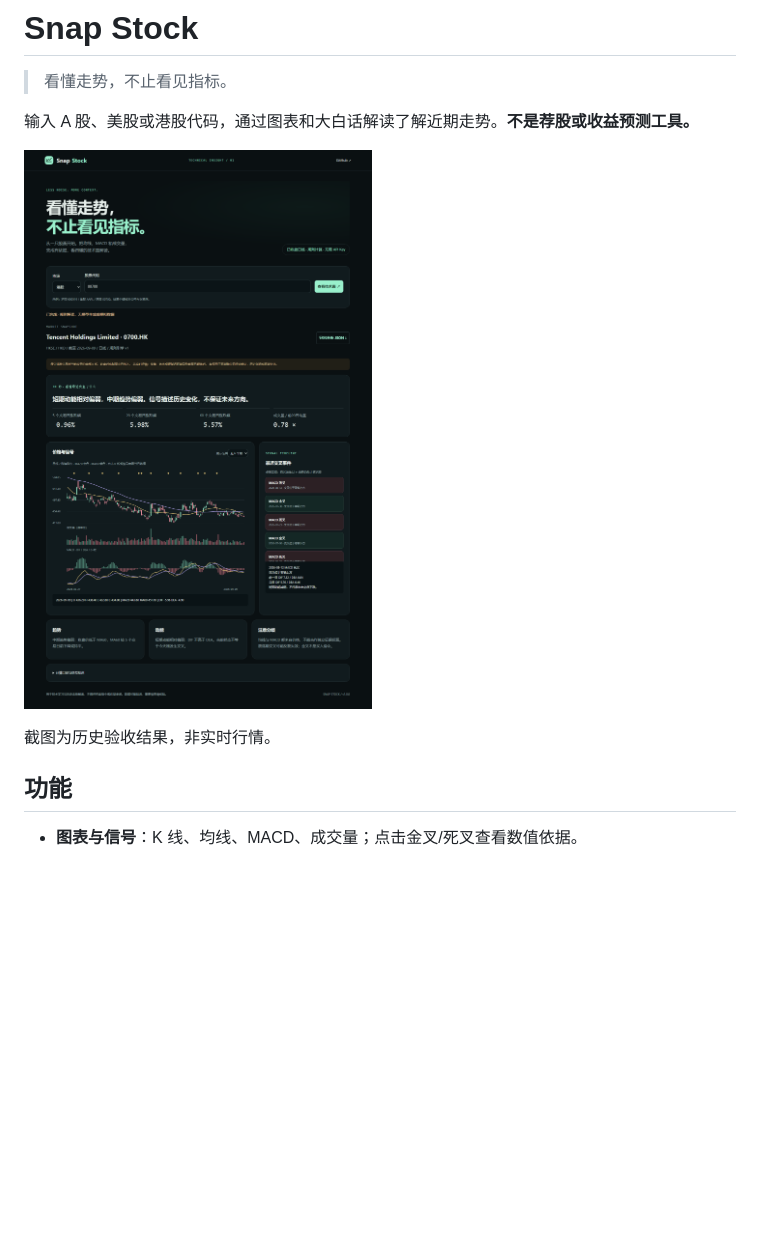
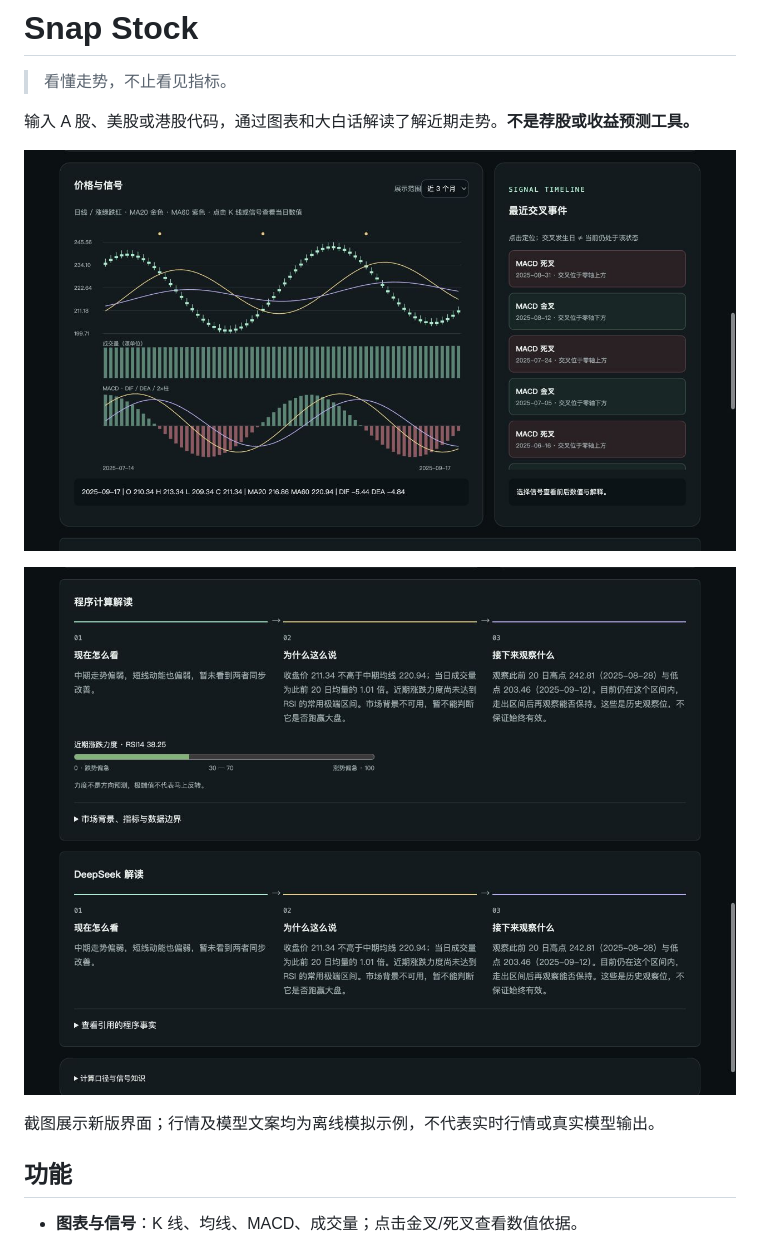
Before and after one commit to liancheng2020/snap-stock, a Markdown page: README.md, the part around the change printed below. Drawn GitHub-style; pictures changed too: docs/insights.png (added), docs/screenshot.png; blank space fills up the shorter version.

Commit message:
docs: refresh screenshots for consolidated analysis layout

```diff
--- a/README.md
+++ b/README.md
@@ -8,5 +8,7 @@
 
-截图为历史验收结果，非实时行情。
+![程序计算与 DeepSeek 解读布局](docs/insights.png)
+
+截图展示新版界面；行情及模型文案均为离线模拟示例，不代表实时行情或真实模型输出。
 
 ## 功能
 
```
Also changed, not shown: other parts of README.md (+1 -1 lines).
